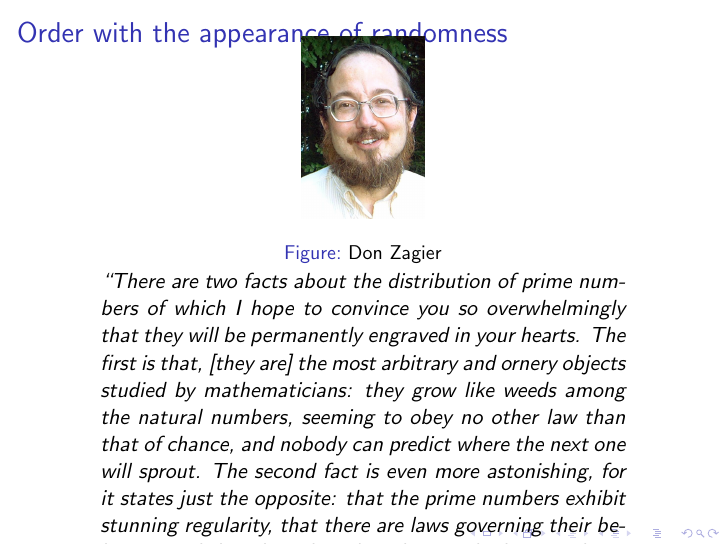
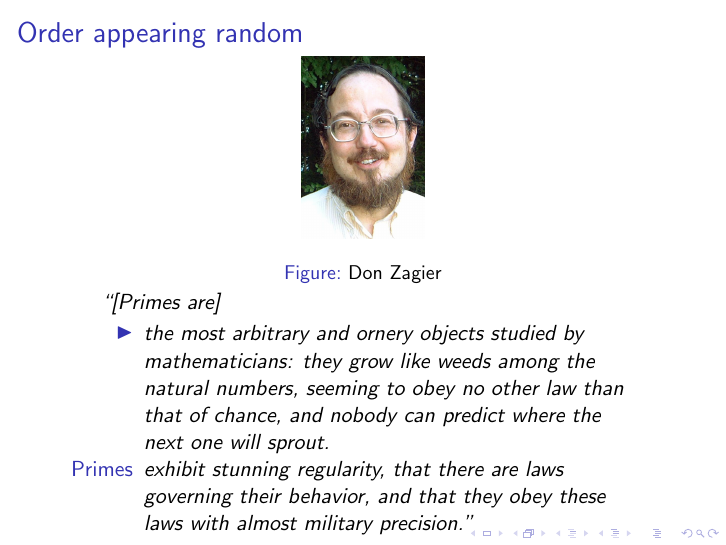
Before and after one commit to williamstein/rh, LaTeX slides (rh/slides.tex): page 8 of 10. Compiled offline with pdfLaTeX.

Commit message:
auto-commit

```diff
--- a/rh/slides.tex
+++ b/rh/slides.tex
@@ -184,21 +184,20 @@ list.
 
 \end{frame}
 
-\begin{frame}\frametitle{Order with the appearance of randomness }
+\begin{frame}\frametitle{Order appearing random }
+\vskip10pt
 \ill{zagier}{.20}{Don Zagier}
 
 
 \begin{quote}
-  ``There are two facts about the distribution of prime numbers of
-  which I hope to convince you so overwhelmingly that they will be
-  permanently engraved in your hearts. The first is that, [they are]
-  the most arbitrary and ornery objects studied by mathematicians:
+
+``[Primes are]
+\begin{itemize}\item the most arbitrary and ornery objects studied by mathematicians:
   they grow like weeds among the natural numbers, seeming to obey no
   other law than that of chance, and nobody can predict where the next
-  one will sprout. The second fact is even more astonishing, for it
-  states just the opposite: that the prime numbers exhibit stunning
+  one will sprout. \item [Primes] exhibit stunning
   regularity, that there are laws governing their behavior, and that
-  they obey these laws with almost military precision.''
+  they obey these laws with almost military precision.''\end{itemize}
 \end{quote}
 \end{frame}
 
```
Also changed, not shown: rh/slides.tex (2 more changed lines).
